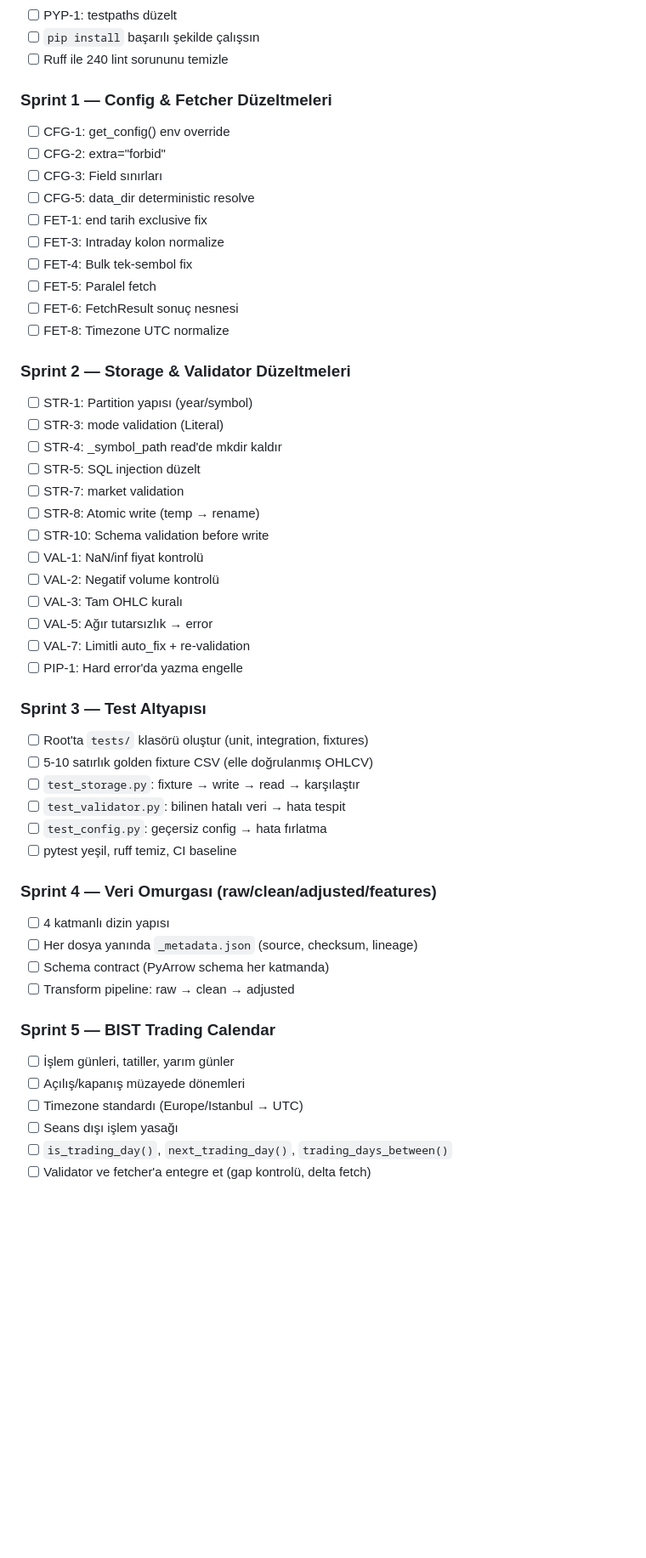
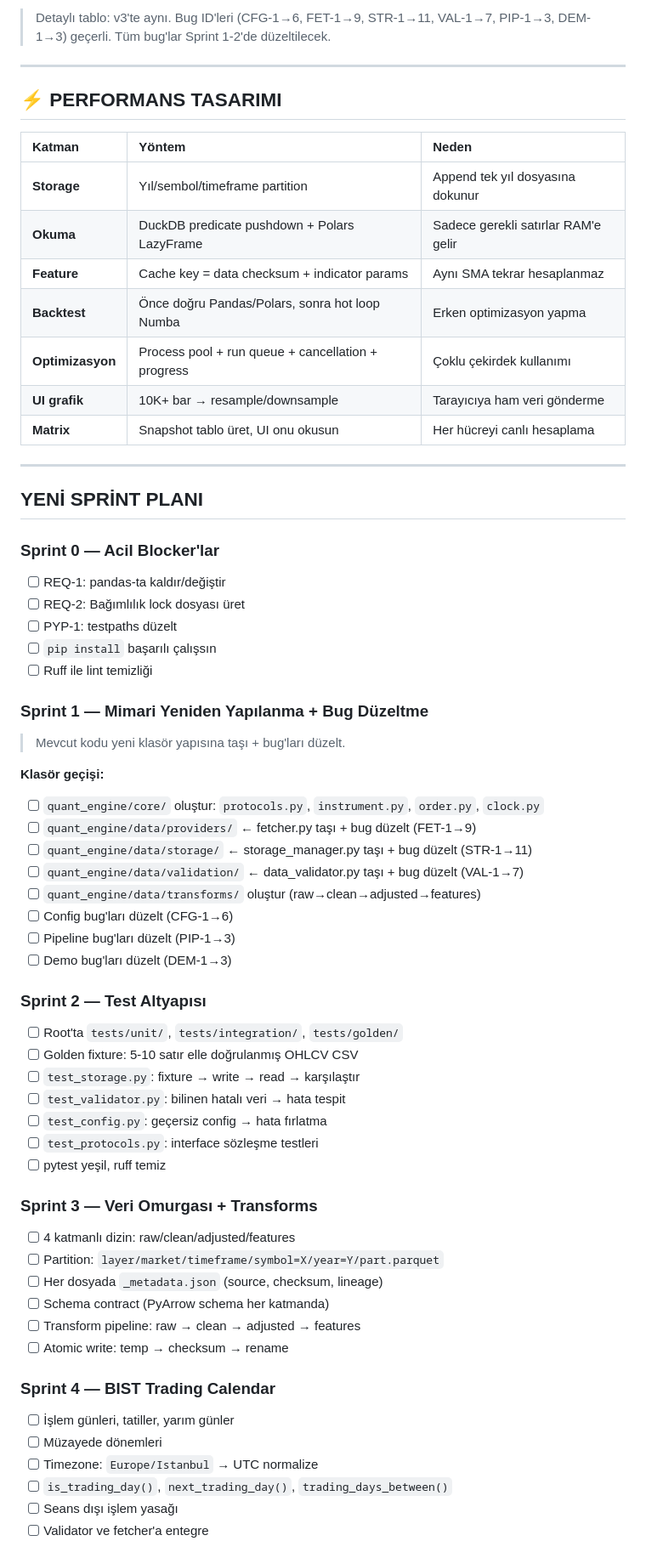
Before and after one commit to ENESAKT/trading-backtest-platform, a Markdown page: planlama.md, the part around one of its changes. Shown at 85% size. Rendered like a GitHub page; blank space fills up the shorter version.

Commit message:
arch: planlama v4 — modüler monolit mimari, protocol pattern, referans proje karşılaştırması, tek yönlü bağımlılık akışı

```diff
--- a/planlama.md
+++ b/planlama.md
@@ -130,53 +182,66 @@
+> Detaylı tablo: v3'te aynı. Bug ID'leri (CFG-1→6, FET-1→9, STR-1→11, VAL-1→7, PIP-1→3, DEM-1→3) geçerli.
+> Tüm bug'lar Sprint 1-2'de düzeltilecek.
+
+---
+
+## ⚡ PERFORMANS TASARIMI
+
+| Katman | Yöntem | Neden |
+|:---|:---|:---|
+| **Storage** | Yıl/sembol/timeframe partition | Append tek yıl dosyasına dokunur |
+| **Okuma** | DuckDB predicate pushdown + Polars LazyFrame | Sadece gerekli satırlar RAM'e gelir |
+| **Feature** | Cache key = data checksum + indicator params | Aynı SMA tekrar hesaplanmaz |
+| **Backtest** | Önce doğru Pandas/Polars, sonra hot loop Numba | Erken optimizasyon yapma |
+| **Optimizasyon** | Process pool + run queue + cancellation + progress | Çoklu çekirdek kullanımı |
+| **UI grafik** | 10K+ bar → resample/downsample | Tarayıcıya ham veri gönderme |
+| **Matrix** | Snapshot tablo üret, UI onu okusun | Her hücreyi canlı hesaplama |
+
+---
+
+## YENİ SPRİNT PLANI
+
+### Sprint 0 — Acil Blocker'lar
+- [ ] REQ-1: pandas-ta kaldır/değiştir
+- [ ] REQ-2: Bağımlılık lock dosyası üret
 - [ ] PYP-1: testpaths düzelt
-- [ ] `pip install` başarılı şekilde çalışsın
-- [ ] Ruff ile 240 lint sorununu temizle
+- [ ] `pip install` başarılı çalışsın
+- [ ] Ruff ile lint temizliği
 
-### Sprint 1 — Config & Fetcher Düzeltmeleri
-- [ ] CFG-1: get_config() env override
-- [ ] CFG-2: extra="forbid"
-- [ ] CFG-3: Field sınırları
-- [ ] CFG-5: data_dir deterministic resolve
-- [ ] FET-1: end tarih exclusive fix
-- [ ] FET-3: Intraday kolon normalize
-- [ ] FET-4: Bulk tek-sembol fix
-- [ ] FET-5: Paralel fetch
-- [ ] FET-6: FetchResult sonuç nesnesi
-- [ ] FET-8: Timezone UTC normalize
+### Sprint 1 — Mimari Yeniden Yapılanma + Bug Düzeltme
+> Mevcut kodu yeni klasör yapısına taşı + bug'ları düzelt.
 
-### Sprint 2 — Storage & Validator Düzeltmeleri
-- [ ] STR-1: Partition yapısı (year/symbol)
-- [ ] STR-3: mode validation (Literal)
-- [ ] STR-4: _symbol_path read'de mkdir kaldır
-- [ ] STR-5: SQL injection düzelt
-- [ ] STR-7: market validation
-- [ ] STR-8: Atomic write (temp → rename)
-- [ ] STR-10: Schema validation before write
-- [ ] VAL-1: NaN/inf fiyat kontrolü
-- [ ] VAL-2: Negatif volume kontrolü
-- [ ] VAL-3: Tam OHLC kuralı
-- [ ] VAL-5: Ağır tutarsızlık → error
-- [ ] VAL-7: Limitli auto_fix + re-validation
-- [ ] PIP-1: Hard error'da yazma engelle
+**Klasör geçişi:**
+- [ ] `quant_engine/core/` oluştur: `protocols.py`, `instrument.py`, `order.py`, `clock.py`
+- [ ] `quant_engine/data/providers/` ← fetcher.py taşı + bug düzelt (FET-1→9)
+- [ ] `quant_engine/data/storage/` ← storage_manager.py taşı + bug düzelt (STR-1→11)
+- [ ] `quant_engine/data/validation/` ← data_validator.py taşı + bug düzelt (VAL-1→7)
+- [ ] `quant_engine/data/transforms/` oluştur (raw→clean→adjusted→features)
+- [ ] Config bug'ları düzelt (CFG-1→6)
+- [ ] Pipeline bug'ları düzelt (PIP-1→3)
+- [ ] Demo bug'ları düzelt (DEM-1→3)
 
-### Sprint 3 — Test Altyapısı
-- [ ] Root'ta `tests/` klasörü oluştur (unit, integration, fixtures)
-- [ ] 5-10 satırlık golden fixture CSV (elle doğrulanmış OHLCV)
+### Sprint 2 — Test Altyapısı
+- [ ] Root'ta `tests/unit/`, `tests/integration/`, `tests/golden/`
+- [ ] Golden fixture: 5-10 satır elle doğrulanmış OHLCV CSV
 - [ ] `test_storage.py`: fixture → write → read → karşılaştır
 - [ ] `test_validator.py`: bilinen hatalı veri → hata tespit
 - [ ] `test_config.py`: geçersiz config → hata fırlatma
-- [ ] pytest yeşil, ruff temiz, CI baseline
+- [ ] `test_protocols.py`: interface sözleşme testleri
+- [ ] pytest yeşil, ruff temiz
 
-### Sprint 4 — Veri Omurgası (raw/clean/adjusted/features)
-- [ ] 4 katmanlı dizin yapısı
-- [ ] Her dosya yanında `_metadata.json` (source, checksum, lineage)
+### Sprint 3 — Veri Omurgası + Transforms
+- [ ] 4 katmanlı dizin: raw/clean/adjusted/features
+- [ ] Partition: `layer/market/timeframe/symbol=X/year=Y/part.parquet`
+- [ ] Her dosyada `_metadata.json` (source, checksum, lineage)
 - [ ] Schema contract (PyArrow schema her katmanda)
-- [ ] Transform pipeline: raw → clean → adjusted
+- [ ] Transform pipeline: raw → clean → adjusted → features
+- [ ] Atomic write: temp → checksum → rename
 
-### Sprint 5 — BIST Trading Calendar
+### Sprint 4 — BIST Trading Calendar
 - [ ] İşlem günleri, tatiller, yarım günler
-- [ ] Açılış/kapanış müzayede dönemleri
-- [ ] Timezone standardı (Europe/Istanbul → UTC)
+- [ ] Müzayede dönemleri
+- [ ] Timezone: `Europe/Istanbul` → UTC normalize
+- [ ] `is_trading_day()`, `next_trading_day()`, `trading_days_between()`
 - [ ] Seans dışı işlem yasağı
-- [ ] `is_trading_day()`, `next_trading_day()`, `trading_days_between()`
-- [ ] Validator ve fetcher'a entegre et (gap kontrolü, delta fetch)
+- [ ] Validator ve fetcher'a entegre
 
```
Also changed, not shown: other parts of planlama.md (+268 -176 lines), ogrenilenler.md (+12 -0 lines).
